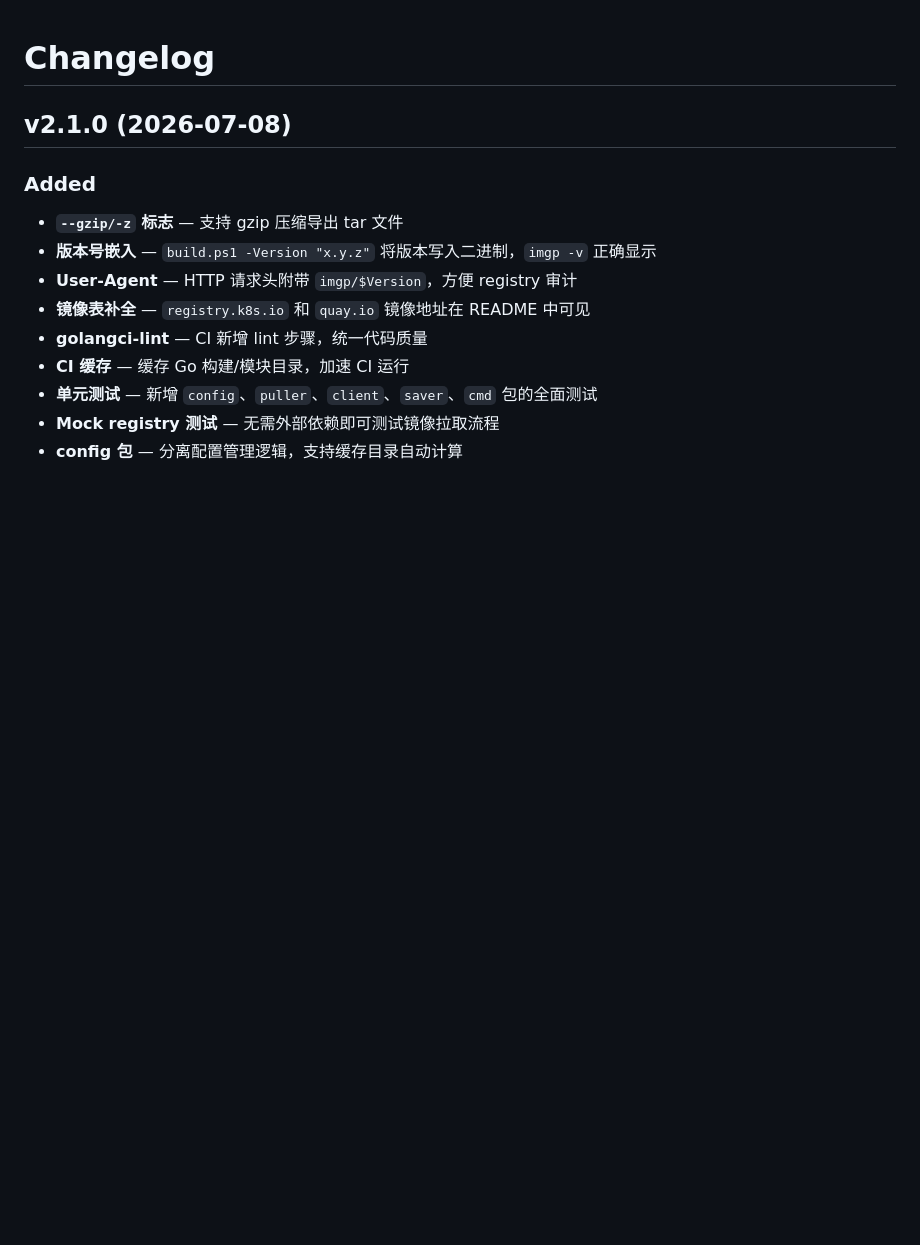
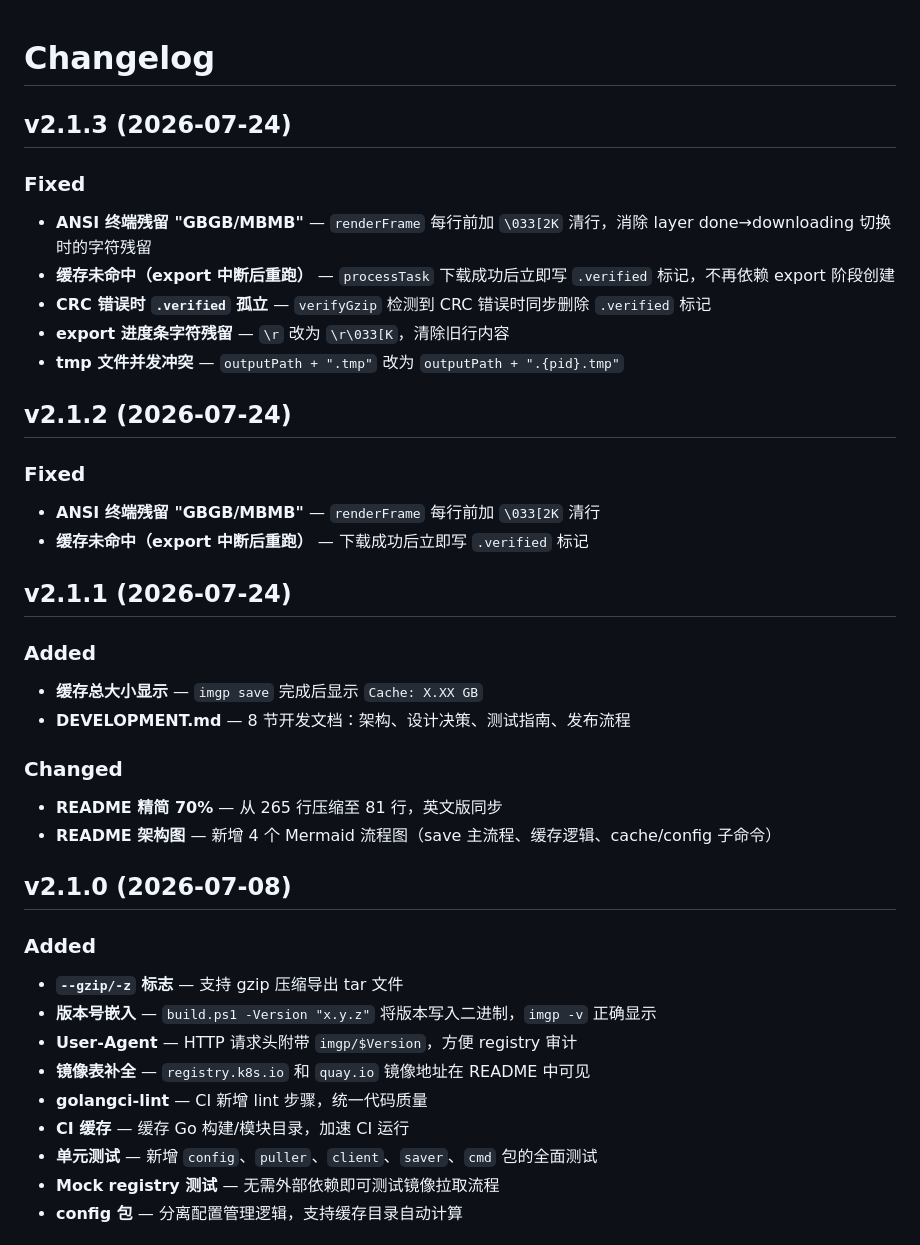
Before and after one commit to AspartameJ/imgp, a Markdown page: CHANGELOG.md, the part around the change. GitHub-like rendering; blank space fills up the shorter version.

Commit message:
docs: add v2.1.1-2.1.3 changelog, fix DEVELOPMENT.md backoff上限 and version examples

```diff
--- a/CHANGELOG.md
+++ b/CHANGELOG.md
@@ -1,4 +1,29 @@
 # Changelog
+
+## v2.1.3 (2026-07-24)
+
+### Fixed
+- **ANSI 终端残留 "GBGB/MBMB"** — `renderFrame` 每行前加 `\033[2K` 清行，消除 layer done→downloading 切换时的字符残留
+- **缓存未命中（export 中断后重跑）** — `processTask` 下载成功后立即写 `.verified` 标记，不再依赖 export 阶段创建
+- **CRC 错误时 `.verified` 孤立** — `verifyGzip` 检测到 CRC 错误时同步删除 `.verified` 标记
+- **export 进度条字符残留** — `\r` 改为 `\r\033[K`，清除旧行内容
+- **tmp 文件并发冲突** — `outputPath + ".tmp"` 改为 `outputPath + ".{pid}.tmp"`
+
+## v2.1.2 (2026-07-24)
+
+### Fixed
+- **ANSI 终端残留 "GBGB/MBMB"** — `renderFrame` 每行前加 `\033[2K` 清行
+- **缓存未命中（export 中断后重跑）** — 下载成功后立即写 `.verified` 标记
+
+## v2.1.1 (2026-07-24)
+
+### Added
+- **缓存总大小显示** — `imgp save` 完成后显示 `Cache: X.XX GB`
+- **DEVELOPMENT.md** — 8 节开发文档：架构、设计决策、测试指南、发布流程
+
+### Changed
+- **README 精简 70%** — 从 265 行压缩至 81 行，英文版同步
+- **README 架构图** — 新增 4 个 Mermaid 流程图（save 主流程、缓存逻辑、cache/config 子命令）
 
 ## v2.1.0 (2026-07-08)
 
```
Also changed, not shown: docs/DEVELOPMENT.md (+5 -5 lines).
